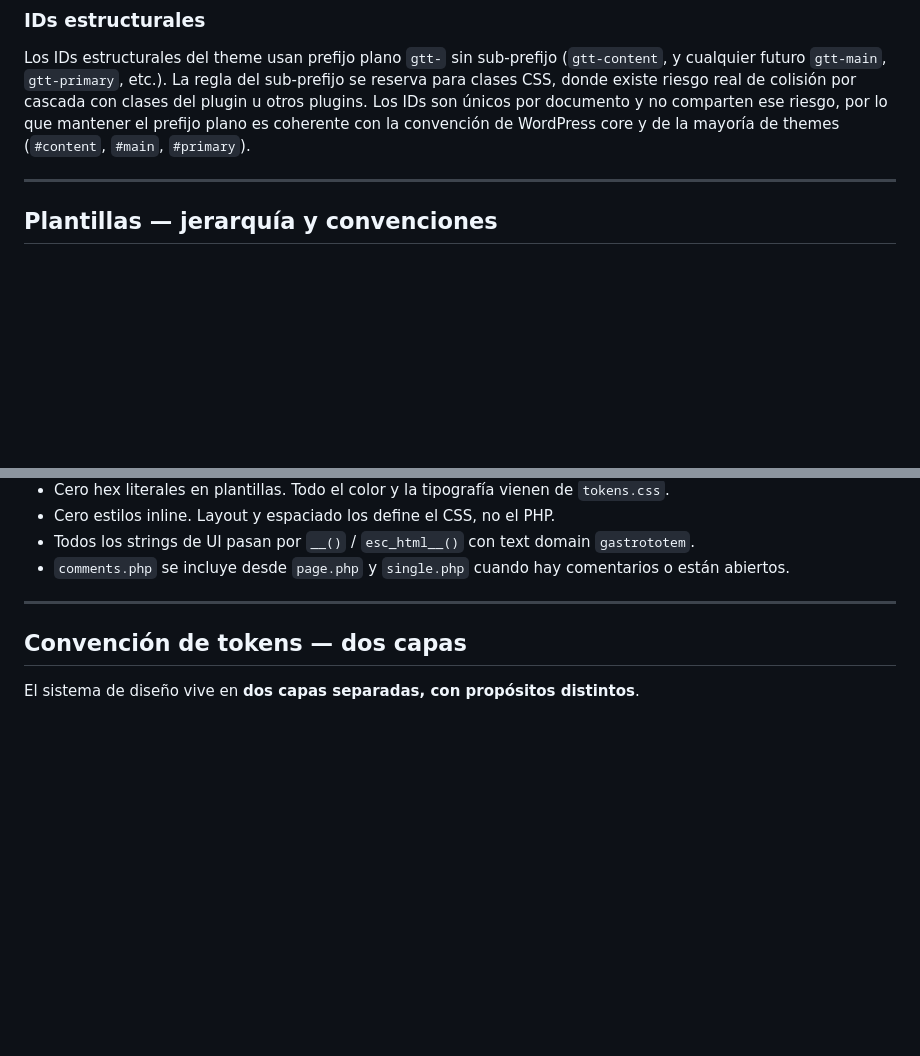
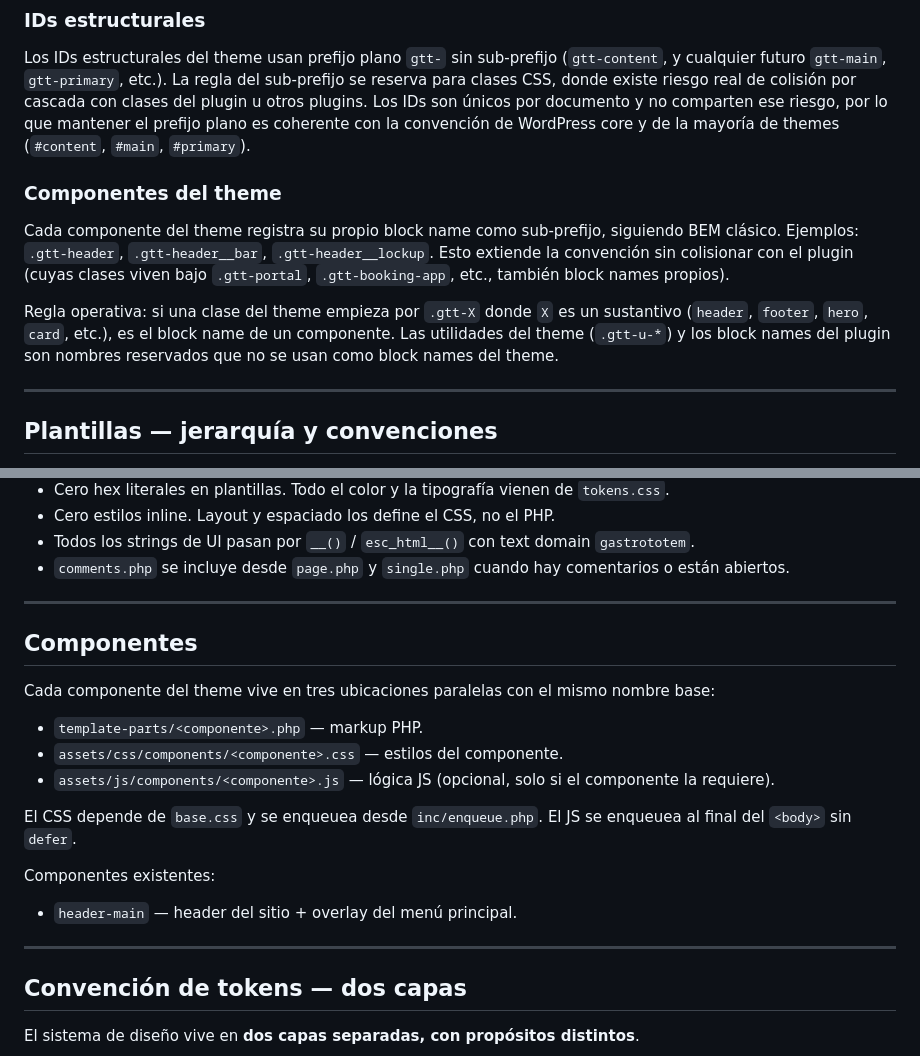
Before and after one commit to jmagrela/gastrototem, a Markdown page: theme/gastrototem/README.md, 2 parts joined by grey strips. Drawn GitHub-style; blank space fills up the shorter version.

Commit message:
docs(header): add Componentes section + componentes-del-theme prefix sub-block
Dos actualizaciones al README post-C1:

A. Nueva sección "## Componentes" insertada entre 'Plantillas' y
   'Convención de tokens — dos capas'. Documenta la convención de
   tres ubicaciones paralelas (template-parts/, assets/css/components/,
   assets/js/components/) con el mismo nombre base, dependencias
   (CSS depende de base.css, JS al final del body sin defer), y la
   lista de componentes existentes (header-main).

B. Sub-bloque "### Componentes del theme" añadido al final de la
   sección "Convención de prefijos CSS" (después de
   '### IDs estructurales'). Documenta la regla de block names: cada
   componente del theme registra su propio block name como sub-prefijo
   (.gtt-header, .gtt-header__bar, .gtt-header__lockup), siguiendo BEM
   clásico. Sin colisión con el plugin (.gtt-portal, .gtt-booking-app,
   etc., son block names del plugin). Las utilidades (.gtt-u-*) y los
   block names del plugin son nombres reservados.

Co-Authored-By: Claude Opus 4.7 (1M context) <noreply@anthropic.com>

```diff
--- a/theme/gastrototem/README.md
+++ b/theme/gastrototem/README.md
@@ -91,6 +91,12 @@ Si añades código nuevo y dudas si una clase debe ir plana o con sub-prefijo, l
 
 Los IDs estructurales del theme usan prefijo plano `gtt-` sin sub-prefijo (`gtt-content`, y cualquier futuro `gtt-main`, `gtt-primary`, etc.). La regla del sub-prefijo se reserva para clases CSS, donde existe riesgo real de colisión por cascada con clases del plugin u otros plugins. Los IDs son únicos por documento y no comparten ese riesgo, por lo que mantener el prefijo plano es coherente con la convención de WordPress core y de la mayoría de themes (`#content`, `#main`, `#primary`).
 
+### Componentes del theme
+
+Cada componente del theme registra su propio block name como sub-prefijo, siguiendo BEM clásico. Ejemplos: `.gtt-header`, `.gtt-header__bar`, `.gtt-header__lockup`. Esto extiende la convención sin colisionar con el plugin (cuyas clases viven bajo `.gtt-portal`, `.gtt-booking-app`, etc., también block names propios).
+
+Regla operativa: si una clase del theme empieza por `.gtt-X` donde `X` es un sustantivo (`header`, `footer`, `hero`, `card`, etc.), es el block name de un componente. Las utilidades del theme (`.gtt-u-*`) y los block names del plugin son nombres reservados que no se usan como block names del theme.
+
 ---
 
 ## Plantillas — jerarquía y convenciones
@@ -114,6 +120,21 @@ Convenciones uniformes en las plantillas:
 - Cero estilos inline. Layout y espaciado los define el CSS, no el PHP.
 - Todos los strings de UI pasan por `__()` / `esc_html__()` con text domain `gastrototem`.
 - `comments.php` se incluye desde `page.php` y `single.php` cuando hay comentarios o están abiertos.
+
+---
+
+## Componentes
+
+Cada componente del theme vive en tres ubicaciones paralelas con el mismo nombre base:
+
+- `template-parts/<componente>.php` — markup PHP.
+- `assets/css/components/<componente>.css` — estilos del componente.
+- `assets/js/components/<componente>.js` — lógica JS (opcional, solo si el componente la requiere).
+
+El CSS depende de `base.css` y se enqueuea desde `inc/enqueue.php`. El JS se enqueuea al final del `<body>` sin `defer`.
+
+Componentes existentes:
+- `header-main` — header del sitio + overlay del menú principal.
 
 ---
 
```
